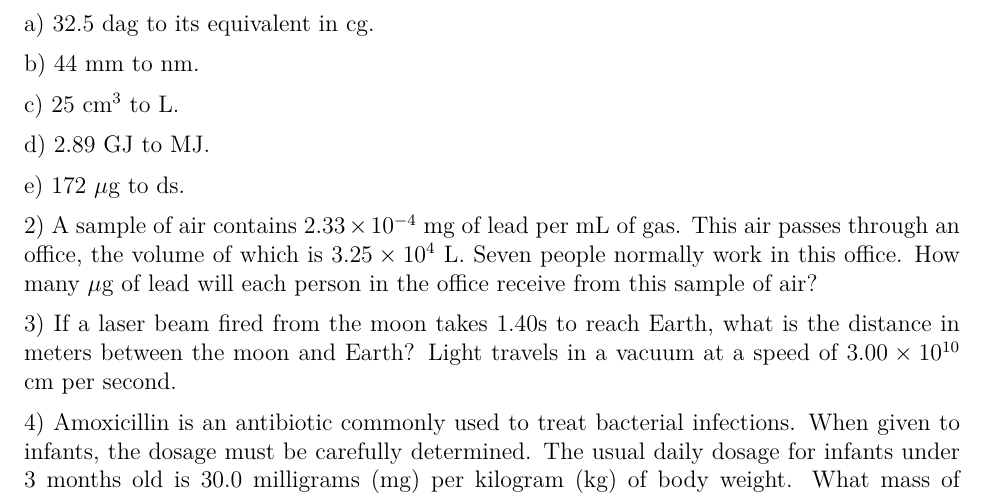
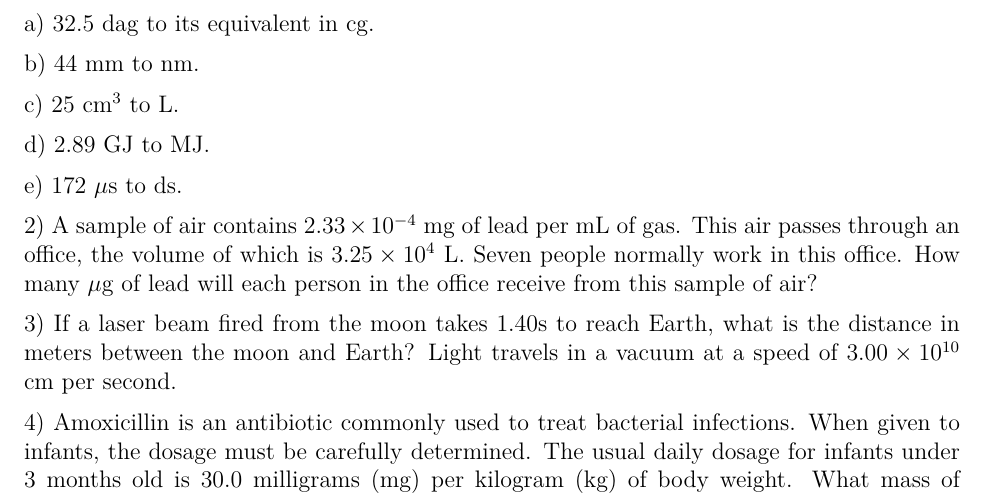
Before and after one commit to bdnguye2/cypress_college, a LaTeX document (chem107/lab/worksheet2.tex): part of the page, cut so that both start at the same text. Compiled offline with pdfLaTeX.

Commit message:
fix typo

```diff
--- a/chem107/lab/worksheet2.tex
+++ b/chem107/lab/worksheet2.tex
@@ -50,7 +50,7 @@ c) 25 cm$^3$ to L.
 
 d) 2.89 GJ to MJ.
 
-e) 172 $\mu\text{g}$ to ds.
+e) 172 $\mu\text{s}$ to ds.
 
 2) A sample of air contains $2.33 \times 10^{-4}$ mg of lead per mL of gas.
 This air passes through an office, the volume of which is $3.25 \times 10^4$ L.
```
Also changed, not shown: chem107/lab/worksheet2.pdf.
